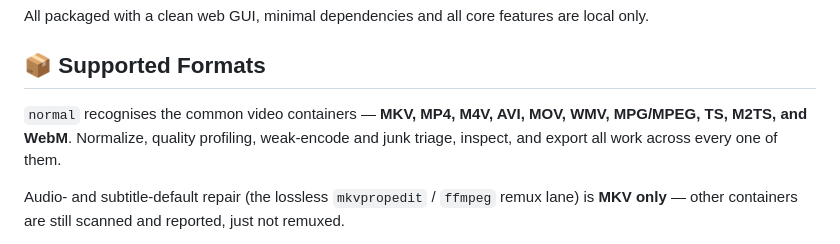
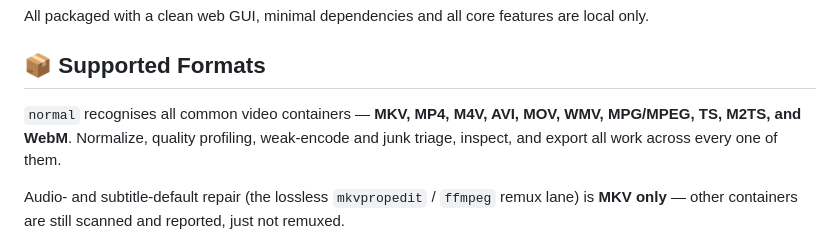
Before and after one commit to lmckellar/normal, a Markdown page: README.md, the part around the change. Rendered like a GitHub page.

```diff
--- a/README.md
+++ b/README.md
@@ -33,7 +33,7 @@ All packaged with a clean web GUI, minimal dependencies and all core features ar
 
 ## 📦 Supported Formats
 
-`normal` recognises the common video containers — **MKV, MP4, M4V, AVI, MOV, WMV, MPG/MPEG, TS, M2TS, and WebM**. Normalize, quality profiling, weak-encode and junk triage, inspect, and export all work across every one of them.
+`normal` recognises all common video containers — **MKV, MP4, M4V, AVI, MOV, WMV, MPG/MPEG, TS, M2TS, and WebM**. Normalize, quality profiling, weak-encode and junk triage, inspect, and export all work across every one of them.
 
 Audio- and subtitle-default repair (the lossless `mkvpropedit` / `ffmpeg` remux lane) is **MKV only** — other containers are still scanned and reported, just not remuxed.
 
```
